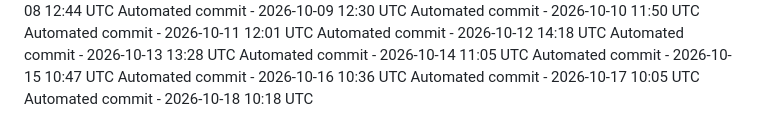
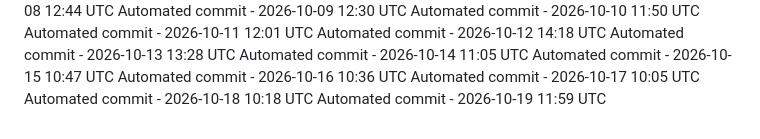
Before and after one commit to ashokvarma1188/App_ACM, a Markdown page: .towline/activity-log.md, the part around the change. GitHub-like rendering.

Commit message:
Automated daily commit

```diff
--- a/.towline/activity-log.md
+++ b/.towline/activity-log.md
@@ -76,3 +76,4 @@ Automated commit - 2026-10-15 10:47 UTC
 Automated commit - 2026-10-16 10:36 UTC
 Automated commit - 2026-10-17 10:05 UTC
 Automated commit - 2026-10-18 10:18 UTC
+Automated commit - 2026-10-19 11:59 UTC
```
